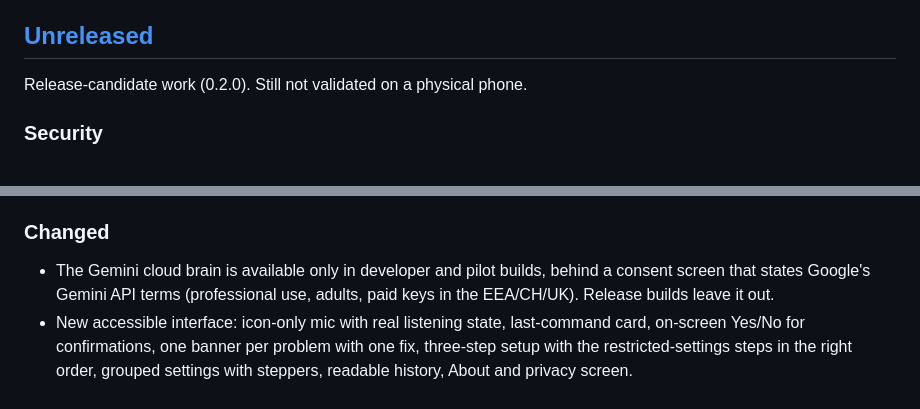
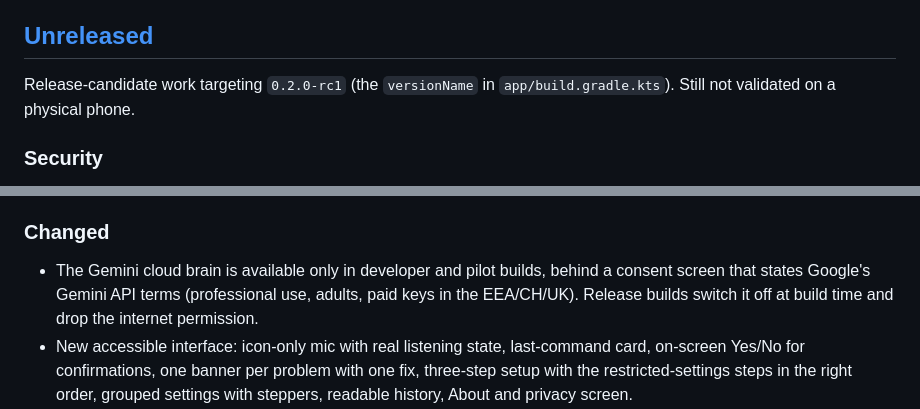
Before and after one commit to abrahamhl/voz, a Markdown page: CHANGELOG.md, 2 parts joined by grey strips. Rendered like a GitHub page.

```diff
--- a/CHANGELOG.md
+++ b/CHANGELOG.md
@@ -5,7 +5,7 @@ The format follows [Keep a Changelog](https://keepachangelog.com/en/1.1.0/) and
 
 ## [Unreleased]
 
-Release-candidate work (0.2.0). Still not validated on a physical phone.
+Release-candidate work targeting `0.2.0-rc1` (the `versionName` in `app/build.gradle.kts`). Still not validated on a physical phone.
 
 ### Security
 - A cloud tap on a label the user never said, or a cloud search for text the user never said, needs a spoken or on-screen "yes".
@@ -18,7 +18,7 @@ Release-candidate work (0.2.0). Still not validated on a physical phone.
 - Backups and device-to-device transfer of app data are excluded.
 
 ### Changed
-- The Gemini cloud brain is available only in developer and pilot builds, behind a consent screen that states Google's Gemini API terms (professional use, adults, paid keys in the EEA/CH/UK). Release builds leave it out.
+- The Gemini cloud brain is available only in developer and pilot builds, behind a consent screen that states Google's Gemini API terms (professional use, adults, paid keys in the EEA/CH/UK). Release builds switch it off at build time and drop the internet permission.
 - New accessible interface: icon-only mic with real listening state, last-command card, on-screen Yes/No for confirmations, one banner per problem with one fix, three-step setup with the restricted-settings steps in the right order, grouped settings with steppers, readable history, About and privacy screen.
 - The floating mic shows its state with colour, icon and TalkBack state, can be moved with accessibility actions, tolerates tremor and stays on screen.
 - Text-to-speech recovers from a dead engine; failures play an error tone and show a banner.
```
Also changed, not shown: README.md (+4 -4 lines).
